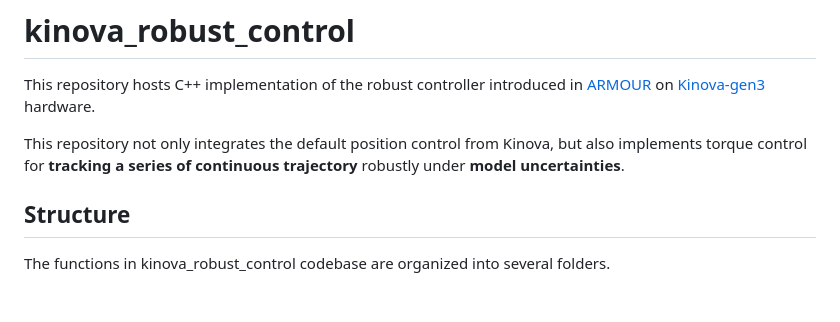
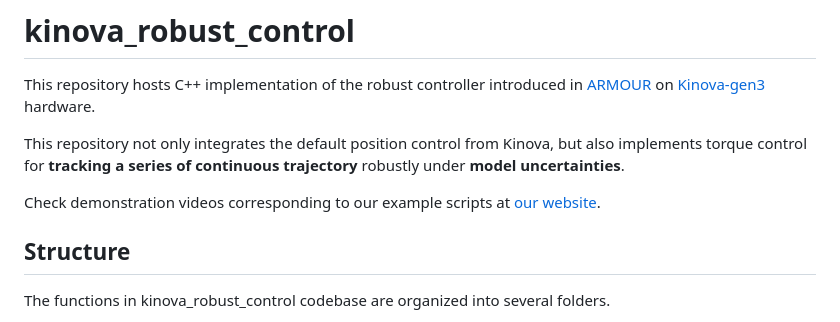
Before and after one commit to roahmlab/kinova_robust_control, a Markdown page: README.md, the part around the change. Rendered like a GitHub page; blank space fills up the shorter version.

Commit message:
Update README.md with webpage link

```diff
--- a/README.md
+++ b/README.md
@@ -3,6 +3,8 @@
 This repository hosts C++ implementation of the robust controller introduced in [ARMOUR](https://roahmlab.github.io/armour/) on [Kinova-gen3](https://www.kinovarobotics.com/product/gen3-robots) hardware.
 
 This repository not only integrates the default position control from Kinova, but also implements torque control for **tracking a series of continuous trajectory** robustly under **model uncertainties**.
+
+Check demonstration videos corresponding to our example scripts at [our website](https://roahmlab.github.io/kinova_robust_control/).
 
 ## Structure
 The functions in kinova_robust_control codebase are organized into several folders.
```
